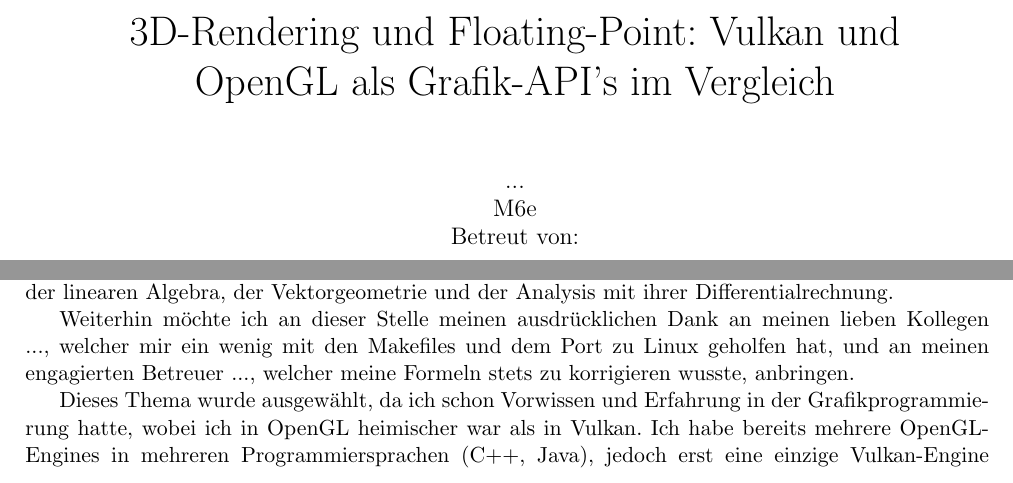
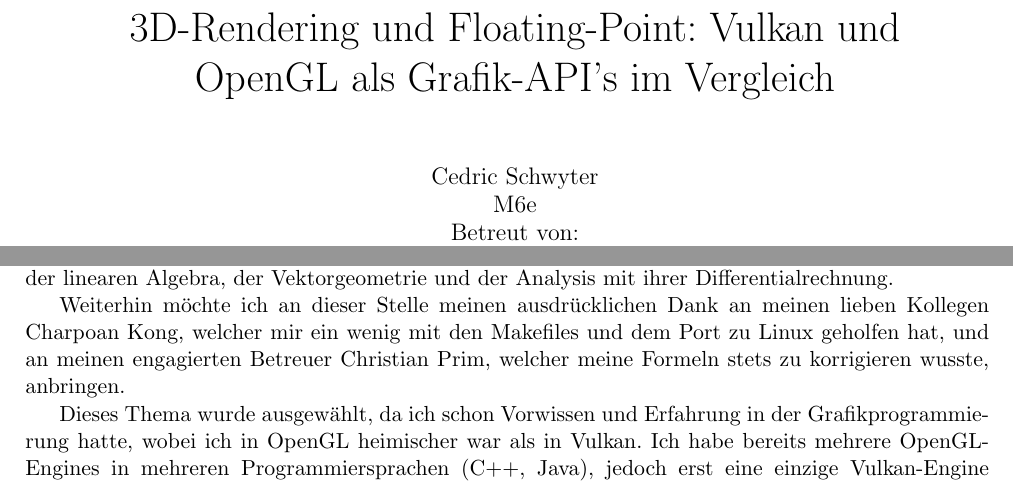
Before and after one commit to D3PSI/matura-thesis-latex, a LaTeX document (Maturaarbeit.tex): two parts of pages 1 and 4 of 54, joined at a grey line, cut so that both start at the same text. Compiled offline with pdfLaTeX.

Commit message:
Final form (the one I turned in)

```diff
--- a/Maturaarbeit.tex
+++ b/Maturaarbeit.tex
@@ -160,7 +160,7 @@
 
 \title{\large Maturitätsarbeit an der Kantonsschule Zürich Nord \\ \huge 3D-Rendering und Floating-Point: Vulkan und OpenGL als Grafik-API's im Vergleich}
 \date{02. Dezember 2019}
-\author{... \\ M6e \\ Betreut von: \\ ...}
+\author{Cedric Schwyter \\ M6e \\ Betreut von: \\ Christian Prim}
 \titlepic{\includegraphics[width=\textwidth]{res/titlepic2.png}}
 
 \begin{document}
@@ -178,7 +178,7 @@
 \pagenumbering{arabic}
 \section{Vorwort}
 Da sich diese Arbeit auf einem ein wenig abstrakterem Niveau als dem typischen Anfänger-Program-mierlevel bewegt, wird minimales technisches und informatisches Grundverständnis vorausgesetzt, da es relativ unmöglich und völlig ausserhalb des Rahmens dieser Arbeit ist, die gesamten programmiertechnischen Basics zu erklären, welche hier angewendet werden. Die mathematische und physikalische Theorie zu den wichtigen Teilbereichen wird jedoch selbstverständlich erklärt, wobei auch hier ein basales mathematisches Verständnis und gewisse Grundkenntnisse vorausgesetzt werden, vor allem in der linearen Algebra, der Vektorgeometrie und der Analysis mit ihrer Differentialrechnung. \par
-Weiterhin möchte ich an dieser Stelle meinen ausdrücklichen Dank an meinen lieben Kollegen ..., welcher mir ein wenig mit den \glspl{Makefile} und dem Port zu \gls{Linux} geholfen hat, und an meinen engagierten Betreuer ..., welcher meine Formeln stets zu korrigieren wusste, anbringen.\par
+Weiterhin möchte ich an dieser Stelle meinen ausdrücklichen Dank an meinen lieben Kollegen Charpoan Kong, welcher mir ein wenig mit den \glspl{Makefile} und dem Port zu \gls{Linux} geholfen hat, und an meinen engagierten Betreuer Christian Prim, welcher meine Formeln stets zu korrigieren wusste, anbringen.\par
 Dieses Thema wurde ausgewählt, da ich schon Vorwissen und Erfahrung in der Grafikprogrammierung hatte, wobei ich in \acrshort{OpenGL} heimischer war als in Vulkan. Ich habe bereits mehrere OpenGL-\glspl{Engine} in mehreren Programmiersprachen (C++, Java), jedoch erst eine einzige Vulkan-\gls{Engine} (C++) geschrieben. Ich persönlich sah es als Herausforderung für mich selbst, eine fähige \gls{Engine} mit Vulkan zu erstellen und ich glaube, dass ich diese auch gemeistert habe. Das Ganze wurde mit dem Hintergedanken der \gls{Floating-Point}-Ungenauigkeit angeschaut, welche oft ungewöhnliche Effekte nach sich zieht. Als Beispiel dafür gab es in diesem Projekt einen unbeabsichtigten Fall, bei welchem in einer Projektionsmatrix zwei \glspl{Float} von 8-byte- in 4-byte-Datentypen umgewandelt und erst nach dieser Umwandlung durcheinander geteilt wurden. Dadurch ging, vor allem bei kleinen Werten, sehr viel an Genauigkeit verloren. Dies führte zu irritierenden Verzerrungen der Projektion des dargestellten Raumes. Auf ein chaotisches System wie ein Doppelpendel angewandt entstehen durch \gls{Floating-Point}-Ungenauigkeiten sicherlich spannende Dinge. Dies war die Überlegung, welche sich stärker als erhofft bewahrheitet hat und auf Umwegen sogar dazu führte, dass ich mich sehr oberflächlich mit dem Lagrange-Formalismus auseinandergesetzt habe.\par
 Das Titelbild wurde mit der Vulkan-Engine gerendert wobei mit internen Einstellungen der Polygon Mode verändert wurde, sodass das Modell nur als Netz aus Linien dargestellt wurde.
 
```
Also changed, not shown: Literaturverzeichnis.bib (line endings or trailing spaces), res/VKOGL.png (added), res/dp-graphic.jpg (added), res/dp_m1_forces.jpg (added), res/dp_m2_forces.jpg (added), res/euler-angles.png (added), res/gimbal-lock.png (added), res/simple_double_pend.png (added), res/titlepic.png (added), res/vkpipeline.png (added).
